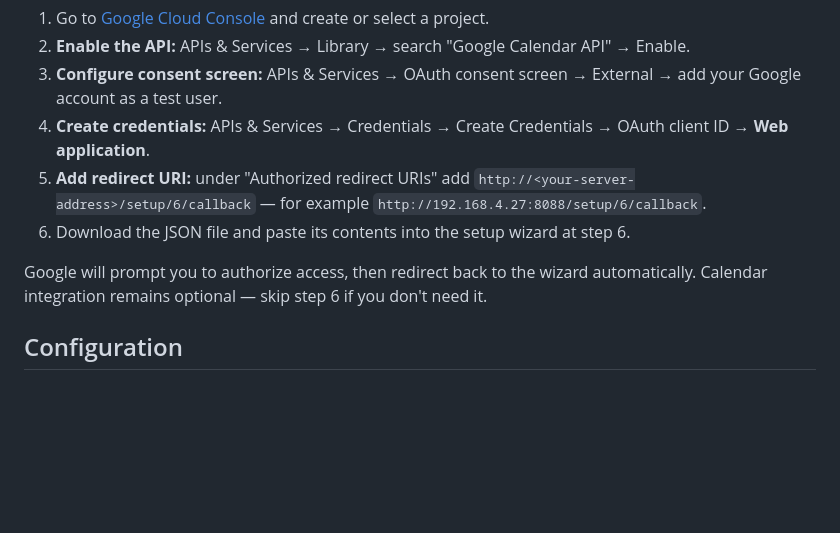
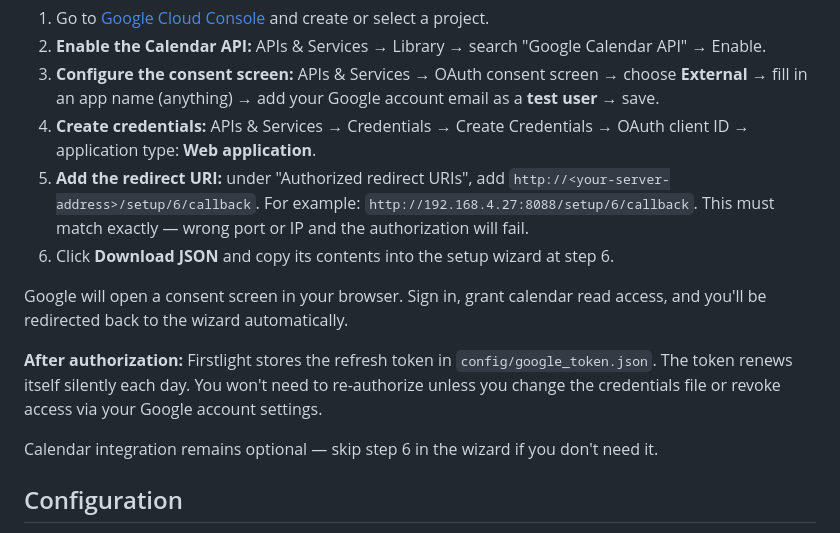
Before and after one commit to cruftbox/firstlight, a Markdown page: README.md, the part around one of its changes. GitHub-like rendering; blank space fills up the shorter version.

```diff
--- a/README.md
+++ b/README.md
@@ -111,12 +151,16 @@ Calendar integration is optional. To enable it you need a Google Cloud project w
 
 1. Go to [Google Cloud Console](https://console.cloud.google.com/) and create or select a project.
-2. **Enable the API:** APIs & Services → Library → search "Google Calendar API" → Enable.
-3. **Configure consent screen:** APIs & Services → OAuth consent screen → External → add your Google account as a test user.
-4. **Create credentials:** APIs & Services → Credentials → Create Credentials → OAuth client ID → **Web application**.
-5. **Add redirect URI:** under "Authorized redirect URIs" add `http://<your-server-address>/setup/6/callback` — for example `http://192.168.4.27:8088/setup/6/callback`.
-6. Download the JSON file and paste its contents into the setup wizard at step 6.
+2. **Enable the Calendar API:** APIs & Services → Library → search "Google Calendar API" → Enable.
+3. **Configure the consent screen:** APIs & Services → OAuth consent screen → choose **External** → fill in an app name (anything) → add your Google account email as a **test user** → save.
+4. **Create credentials:** APIs & Services → Credentials → Create Credentials → OAuth client ID → application type: **Web application**.
+5. **Add the redirect URI:** under "Authorized redirect URIs", add `http://<your-server-address>/setup/6/callback`. For example: `http://192.168.4.27:8088/setup/6/callback`. This must match exactly — wrong port or IP and the authorization will fail.
+6. Click **Download JSON** and copy its contents into the setup wizard at step 6.
 
-Google will prompt you to authorize access, then redirect back to the wizard automatically. Calendar integration remains optional — skip step 6 if you don't need it.
+Google will open a consent screen in your browser. Sign in, grant calendar read access, and you'll be redirected back to the wizard automatically.
+
+**After authorization:** Firstlight stores the refresh token in `config/google_token.json`. The token renews itself silently each day. You won't need to re-authorize unless you change the credentials file or revoke access via your Google account settings.
+
+Calendar integration remains optional — skip step 6 in the wizard if you don't need it.
 
 ## Configuration
 
```
Also changed, not shown: other parts of README.md (+41 -1 lines).
